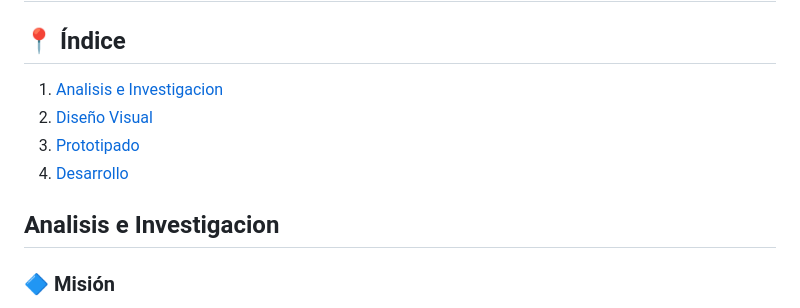
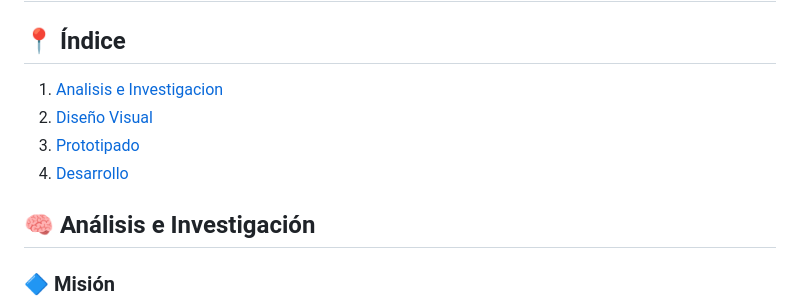
Before and after one commit to MicaelaLopez04/LopezSanRoman_5, a Markdown page: README.md, the part around one of its changes. Drawn GitHub-style.

```diff
--- a/README.md
+++ b/README.md
@@ -8,5 +8,5 @@
 
-## Analisis e Investigacion
+## 🧠 Análisis e Investigación
 
 ### 🔷 Misión
 Conectar a los argentinos y contribuir al desarrollo social y económico del país, promoviendo el territorio nacional como destino turístico, cultural y de negocios.
```
Also changed, not shown: other parts of README.md (+8 -8 lines).
